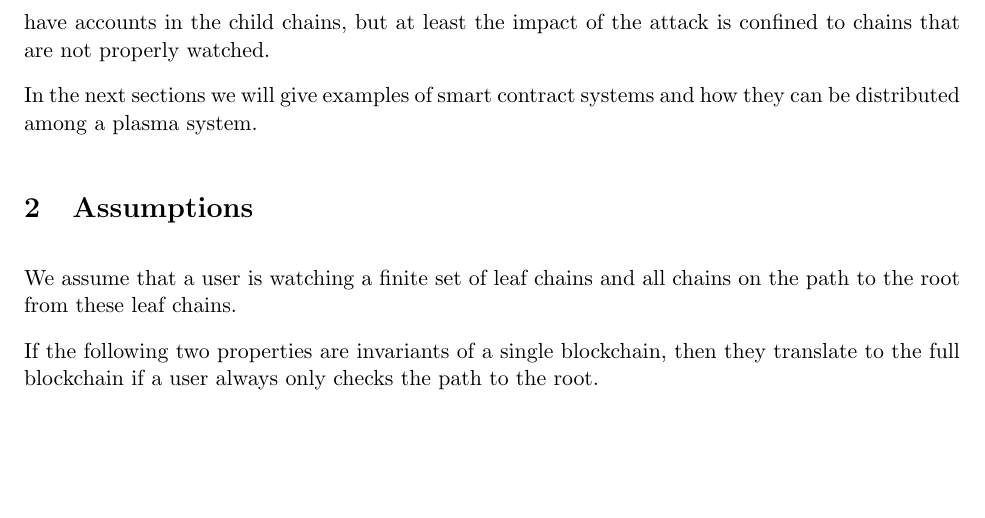
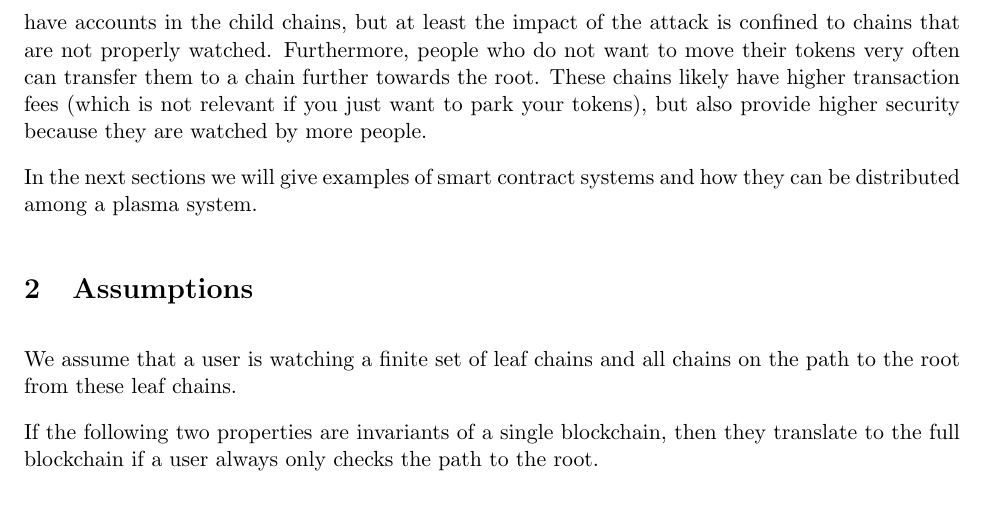
Before and after one commit to chriseth/notes, a LaTeX document (articles/map_reduce/map_reduce.tex): part of page 2 of 2, cut so that both start at the same text, the shorter picture padded with empty space. Compiled offline with pdfLaTeX.

Commit message:
Comment about moving tokens upwards for security.

```diff
--- a/articles/map_reduce/map_reduce.tex
+++ b/articles/map_reduce/map_reduce.tex
@@ -137,7 +137,11 @@ in these chains, the situation would not change: For them, someone took out
 tokens from a pool that exist in this pool, but it is not relevant who did it.
 In effect, the attacker of course steals tokens from users who that have
 accounts in the child chains, but at least the impact of the attack is
-confined to chains that are not properly watched.
+confined to chains that are not properly watched. Furthermore, people who do not
+want to move their tokens very often can transfer them to a chain further
+towards the root. These chains likely have higher transaction fees (which
+is not relevant if you just want to park your tokens), but also
+provide higher security because they are watched by more people.
 
 In the next sections we will give examples of smart contract systems
 and how they can be distributed among a plasma system.
```
Also changed, not shown: articles/map_reduce/map_reduce.pdf.
